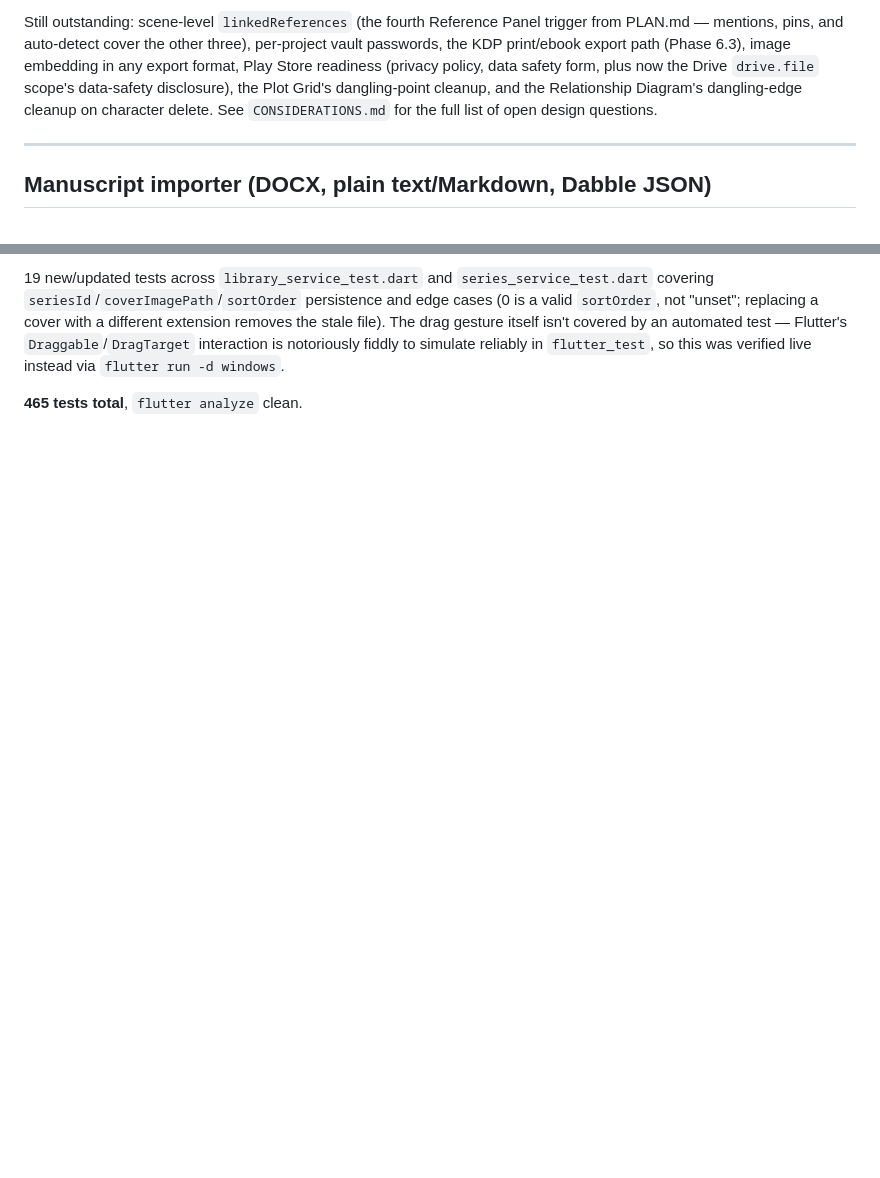
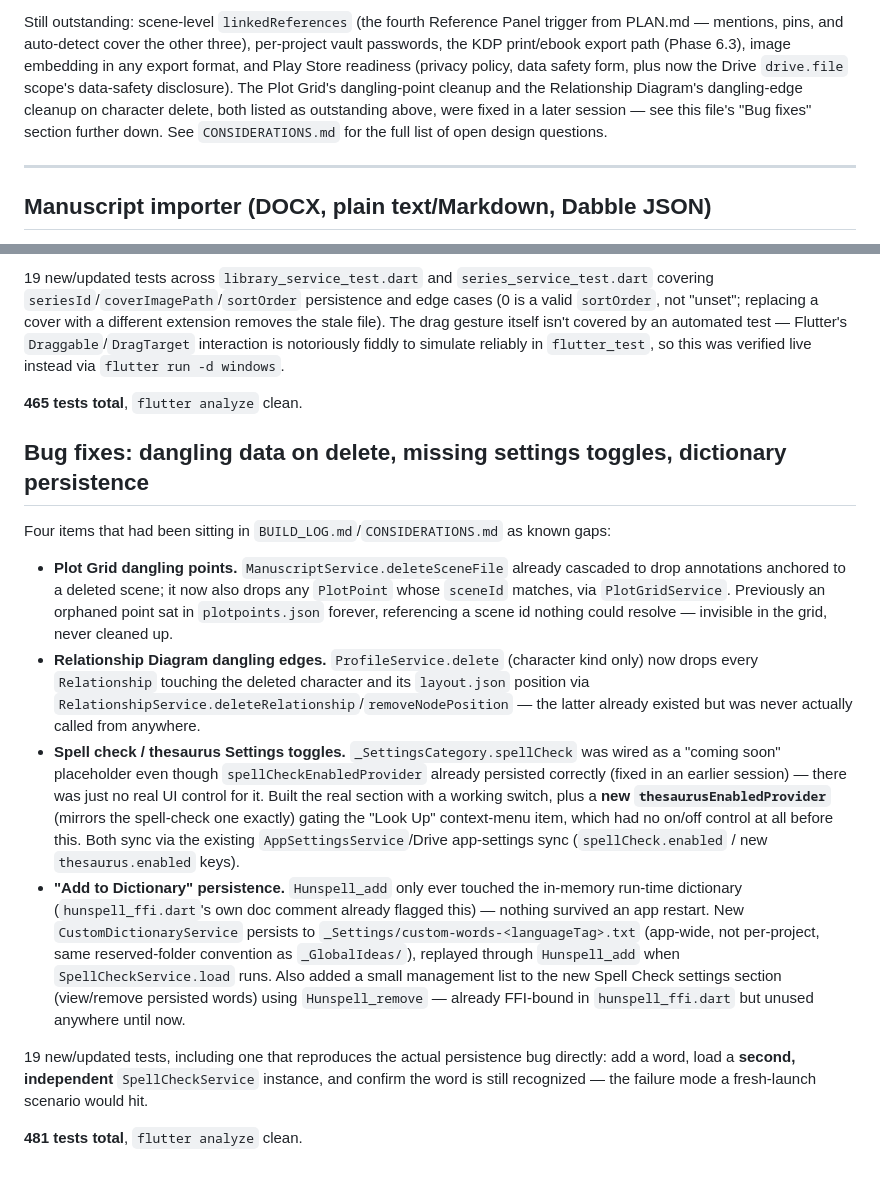
Before and after one commit to anubisalpha/narraity, a Markdown page: BUILD_LOG.md, 2 parts joined by grey strips. Rendered like a GitHub page; blank space fills up the shorter version.

Commit message:
Document the four bug fixes in BUILD_LOG; update CONSIDERATIONS
Removes the two CONSIDERATIONS.md entries that are now resolved (the
spell-check enable toggle and the custom-dictionary management UI),
and updates BUILD_LOG's older "still outstanding" paragraph to point
at the fixes rather than continuing to list them as open gaps.

Co-Authored-By: Claude Sonnet 5 <noreply@anthropic.com>

```diff
--- a/BUILD_LOG.md
+++ b/BUILD_LOG.md
@@ -1470,10 +1470,12 @@ and additional downloadable dictionaries.
 
 Still outstanding: scene-level `linkedReferences` (the fourth Reference Panel trigger from PLAN.md —
 mentions, pins, and auto-detect cover the other three), per-project vault passwords, the KDP
-print/ebook export path (Phase 6.3), image embedding in any export format, Play Store readiness
-(privacy policy, data safety form, plus now the Drive `drive.file` scope's data-safety disclosure),
-the Plot Grid's dangling-point cleanup, and the Relationship Diagram's dangling-edge cleanup on
-character delete. See `CONSIDERATIONS.md` for the full list of open design questions.
+print/ebook export path (Phase 6.3), image embedding in any export format, and Play Store readiness
+(privacy policy, data safety form, plus now the Drive `drive.file` scope's data-safety disclosure).
+The Plot Grid's dangling-point cleanup and the Relationship Diagram's dangling-edge cleanup on
+character delete, both listed as outstanding above, were fixed in a later session — see this file's
+"Bug fixes" section further down. See `CONSIDERATIONS.md` for the full list of open design
+questions.
 
 ---
 
@@ -1639,3 +1641,36 @@ notoriously fiddly to simulate reliably in `flutter_test`, so this was verified
 `flutter run -d windows`.
 
 **465 tests total**, `flutter analyze` clean.
+
+## Bug fixes: dangling data on delete, missing settings toggles, dictionary persistence
+
+Four items that had been sitting in `BUILD_LOG.md`/`CONSIDERATIONS.md` as known gaps:
+
+- **Plot Grid dangling points.** `ManuscriptService.deleteSceneFile` already cascaded to drop
+  annotations anchored to a deleted scene; it now also drops any `PlotPoint` whose `sceneId`
+  matches, via `PlotGridService`. Previously an orphaned point sat in `plotpoints.json` forever,
+  referencing a scene id nothing could resolve — invisible in the grid, never cleaned up.
+- **Relationship Diagram dangling edges.** `ProfileService.delete` (character kind only) now drops
+  every `Relationship` touching the deleted character and its `layout.json` position via
+  `RelationshipService.deleteRelationship`/`removeNodePosition` — the latter already existed but
+  was never actually called from anywhere.
+- **Spell check / thesaurus Settings toggles.** `_SettingsCategory.spellCheck` was wired as a
+  "coming soon" placeholder even though `spellCheckEnabledProvider` already persisted correctly
+  (fixed in an earlier session) — there was just no real UI control for it. Built the real section
+  with a working switch, plus a **new `thesaurusEnabledProvider`** (mirrors the spell-check one
+  exactly) gating the "Look Up" context-menu item, which had no on/off control at all before this.
+  Both sync via the existing `AppSettingsService`/Drive app-settings sync (`spellCheck.enabled` /
+  new `thesaurus.enabled` keys).
+- **"Add to Dictionary" persistence.** `Hunspell_add` only ever touched the in-memory run-time
+  dictionary (`hunspell_ffi.dart`'s own doc comment already flagged this) — nothing survived an app
+  restart. New `CustomDictionaryService` persists to `_Settings/custom-words-<languageTag>.txt`
+  (app-wide, not per-project, same reserved-folder convention as `_GlobalIdeas/`), replayed through
+  `Hunspell_add` when `SpellCheckService.load` runs. Also added a small management list to the new
+  Spell Check settings section (view/remove persisted words) using `Hunspell_remove` — already
+  FFI-bound in `hunspell_ffi.dart` but unused anywhere until now.
+
+19 new/updated tests, including one that reproduces the actual persistence bug directly: add a
+word, load a **second, independent** `SpellCheckService` instance, and confirm the word is still
+recognized — the failure mode a fresh-launch scenario would hit.
+
+**481 tests total**, `flutter analyze` clean.
```
Also changed, not shown: CONSIDERATIONS.md (+0 -13 lines).
